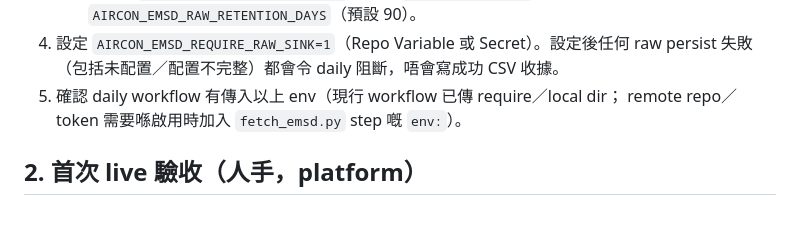
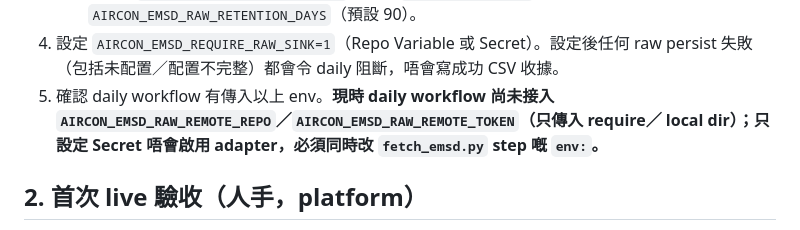
Before and after one commit to CalvinLau1012/aircon-compare, a Markdown page: docs/PRIVATE_RAW_SINK_RUNBOOK.md, the part around the change. GitHub-like rendering.

Commit message:
docs: 明確 remote raw sink env 尚未接入 daily workflow

```diff
--- a/docs/PRIVATE_RAW_SINK_RUNBOOK.md
+++ b/docs/PRIVATE_RAW_SINK_RUNBOOK.md
@@ -18,8 +18,9 @@
      `AIRCON_EMSD_RAW_RETENTION_DAYS`（預設 90）。
 4. 設定 `AIRCON_EMSD_REQUIRE_RAW_SINK=1`（Repo Variable 或 Secret）。設定後任何
    raw persist 失敗（包括未配置／配置不完整）都會令 daily 阻斷，唔會寫成功 CSV 收據。
-5. 確認 daily workflow 有傳入以上 env（現行 workflow 已傳 require／local dir；
-   remote repo／token 需要喺啟用時加入 `fetch_emsd.py` step 嘅 `env:`）。
+5. 確認 daily workflow 有傳入以上 env。**現時 daily workflow 尚未接入
+   `AIRCON_EMSD_RAW_REMOTE_REPO`／`AIRCON_EMSD_RAW_REMOTE_TOKEN`（只傳入 require／
+   local dir）；只設定 Secret 唔會啟用 adapter，必須同時改 `fetch_emsd.py` step 嘅 `env:`。**
 
 ## 2. 首次 live 驗收（人手，platform）
 
```
